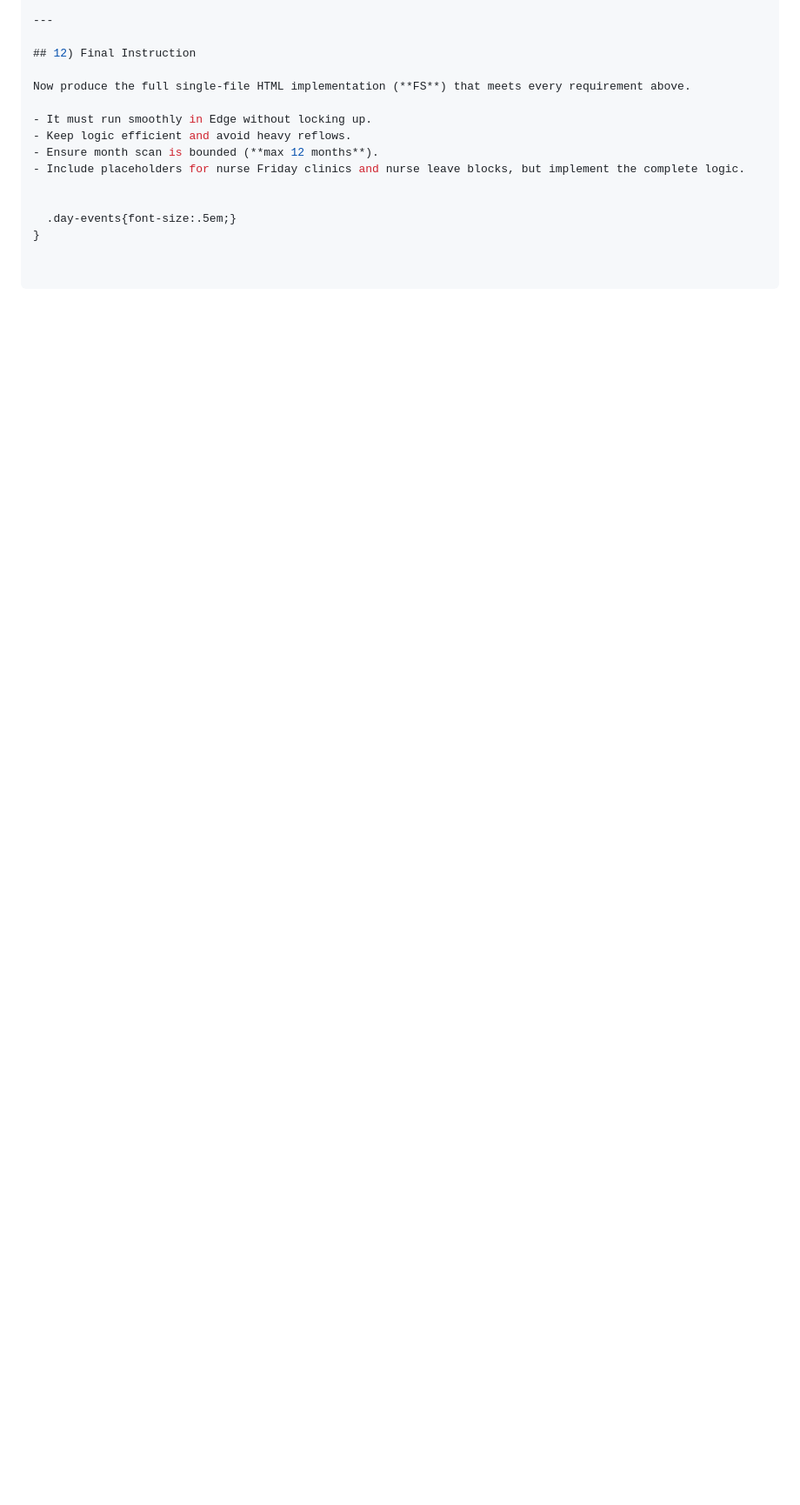
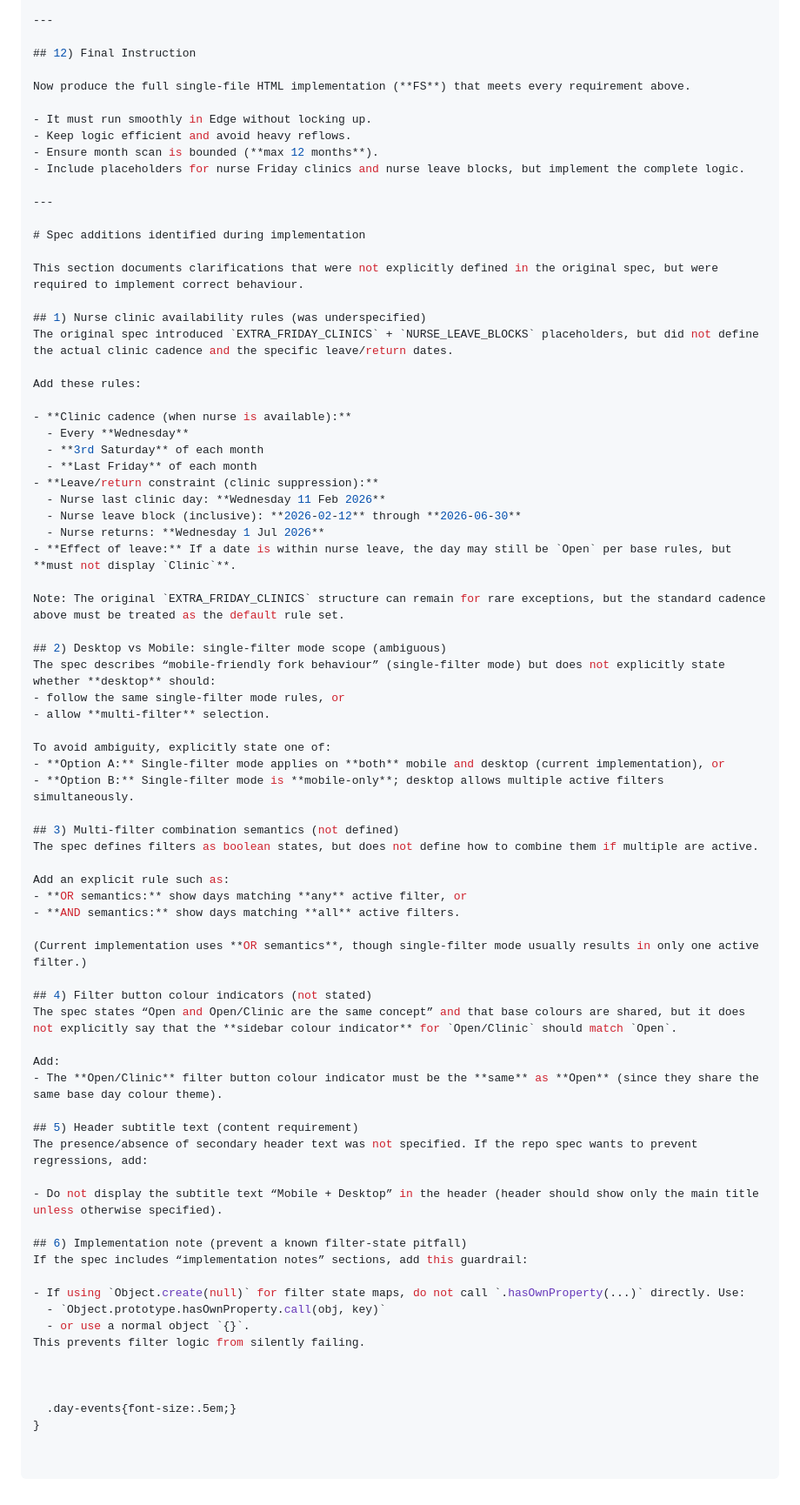
Before and after one commit to FraknToastr/Ileostomy-Association, a Markdown page: AI-prompt.md, the part around the change. Shown at 87% size. GitHub-like rendering; blank space fills up the shorter version.

Commit message:
Add spec clarifications for nurse clinics and filters
Document clarifications and additions to the original spec regarding nurse clinic availability, filter modes, and implementation notes.

```diff
--- a/AI-prompt.md
+++ b/AI-prompt.md
@@ -510,6 +510,67 @@ Now produce the full single-file HTML implementation (**FS**) that meets every r
 - Ensure month scan is bounded (**max 12 months**).
 - Include placeholders for nurse Friday clinics and nurse leave blocks, but implement the complete logic.
 
+---
+
+# Spec additions identified during implementation
+
+This section documents clarifications that were not explicitly defined in the original spec, but were required to implement correct behaviour.
+
+## 1) Nurse clinic availability rules (was underspecified)
+The original spec introduced `EXTRA_FRIDAY_CLINICS` + `NURSE_LEAVE_BLOCKS` placeholders, but did not define the actual clinic cadence and the specific leave/return dates.
+
+Add these rules:
+
+- **Clinic cadence (when nurse is available):**
+  - Every **Wednesday**
+  - **3rd Saturday** of each month
+  - **Last Friday** of each month
+- **Leave/return constraint (clinic suppression):**
+  - Nurse last clinic day: **Wednesday 11 Feb 2026**
+  - Nurse leave block (inclusive): **2026-02-12** through **2026-06-30**
+  - Nurse returns: **Wednesday 1 Jul 2026**
+- **Effect of leave:** If a date is within nurse leave, the day may still be `Open` per base rules, but **must not display `Clinic`**.
+
+Note: The original `EXTRA_FRIDAY_CLINICS` structure can remain for rare exceptions, but the standard cadence above must be treated as the default rule set.
+
+## 2) Desktop vs Mobile: single-filter mode scope (ambiguous)
+The spec describes “mobile-friendly fork behaviour” (single-filter mode) but does not explicitly state whether **desktop** should:
+- follow the same single-filter mode rules, or
+- allow **multi-filter** selection.
+
+To avoid ambiguity, explicitly state one of:
+- **Option A:** Single-filter mode applies on **both** mobile and desktop (current implementation), or
+- **Option B:** Single-filter mode is **mobile-only**; desktop allows multiple active filters simultaneously.
+
+## 3) Multi-filter combination semantics (not defined)
+The spec defines filters as boolean states, but does not define how to combine them if multiple are active.
+
+Add an explicit rule such as:
+- **OR semantics:** show days matching **any** active filter, or
+- **AND semantics:** show days matching **all** active filters.
+
+(Current implementation uses **OR semantics**, though single-filter mode usually results in only one active filter.)
+
+## 4) Filter button colour indicators (not stated)
+The spec states “Open and Open/Clinic are the same concept” and that base colours are shared, but it does not explicitly say that the **sidebar colour indicator** for `Open/Clinic` should match `Open`.
+
+Add:
+- The **Open/Clinic** filter button colour indicator must be the **same** as **Open** (since they share the same base day colour theme).
+
+## 5) Header subtitle text (content requirement)
+The presence/absence of secondary header text was not specified. If the repo spec wants to prevent regressions, add:
+
+- Do not display the subtitle text “Mobile + Desktop” in the header (header should show only the main title unless otherwise specified).
+
+## 6) Implementation note (prevent a known filter-state pitfall)
+If the spec includes “implementation notes” sections, add this guardrail:
+
+- If using `Object.create(null)` for filter state maps, do not call `.hasOwnProperty(...)` directly. Use:
+  - `Object.prototype.hasOwnProperty.call(obj, key)`
+  - or use a normal object `{}`.
+This prevents filter logic from silently failing.
+
+
 
   .day-events{font-size:.5em;}
 }
```
